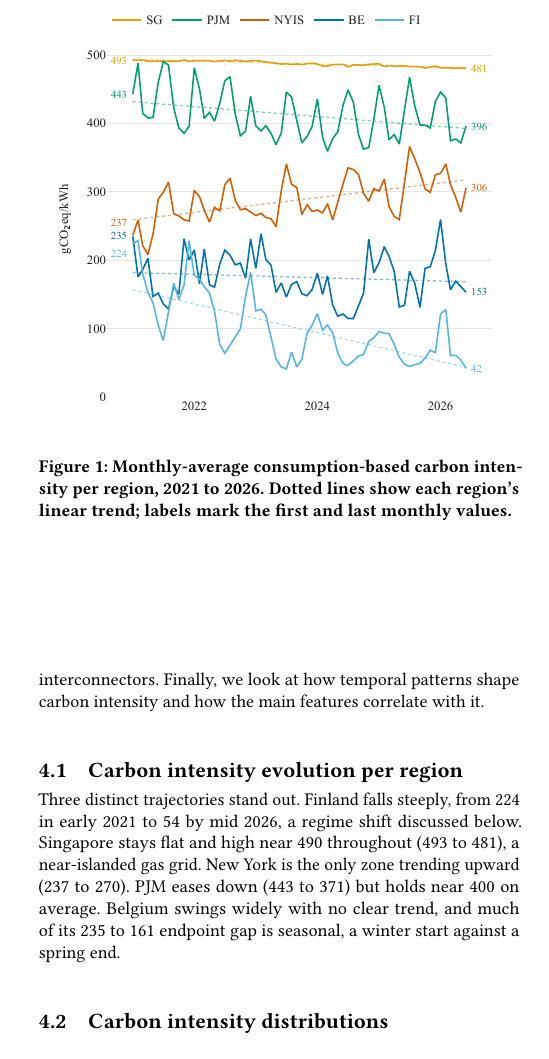
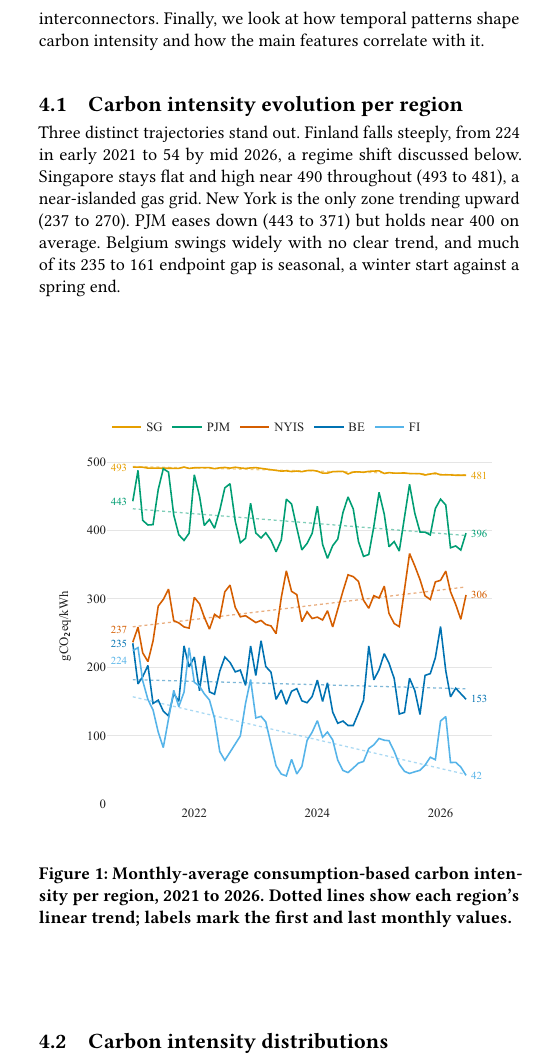
Before and after one commit to nicolaswilches/carbon-intensity-forecast, a LaTeX paper (reports/report/report.tex): part of one column of page 2 of 12, cut so that both start at the same text. Compiled offline with pdfLaTeX.

Commit message:
Updates from Overleaf

```diff
--- a/reports/report/report.tex
+++ b/reports/report/report.tex
@@ -201,9 +201,9 @@ only zone trending upward (237 to 270). PJM eases down (443 to 371) but holds ne
 400 on average. Belgium swings widely with no clear trend, and much of its 235 to
 161 endpoint gap is seasonal, a winter start against a spring end.
 
-\begin{figure}[tbp]
+\begin{figure}[H]
     \centering
-    \includegraphics[width=\columnwidth]{eda_ci_evolution.pdf}
+\includegraphics[width=\columnwidth]{eda_ci_evolution.pdf}
     \caption{Monthly-average consumption-based carbon intensity per region, 2021 to
     2026. Dotted lines show each region's linear trend; labels mark the first
     and last monthly values.}
```
